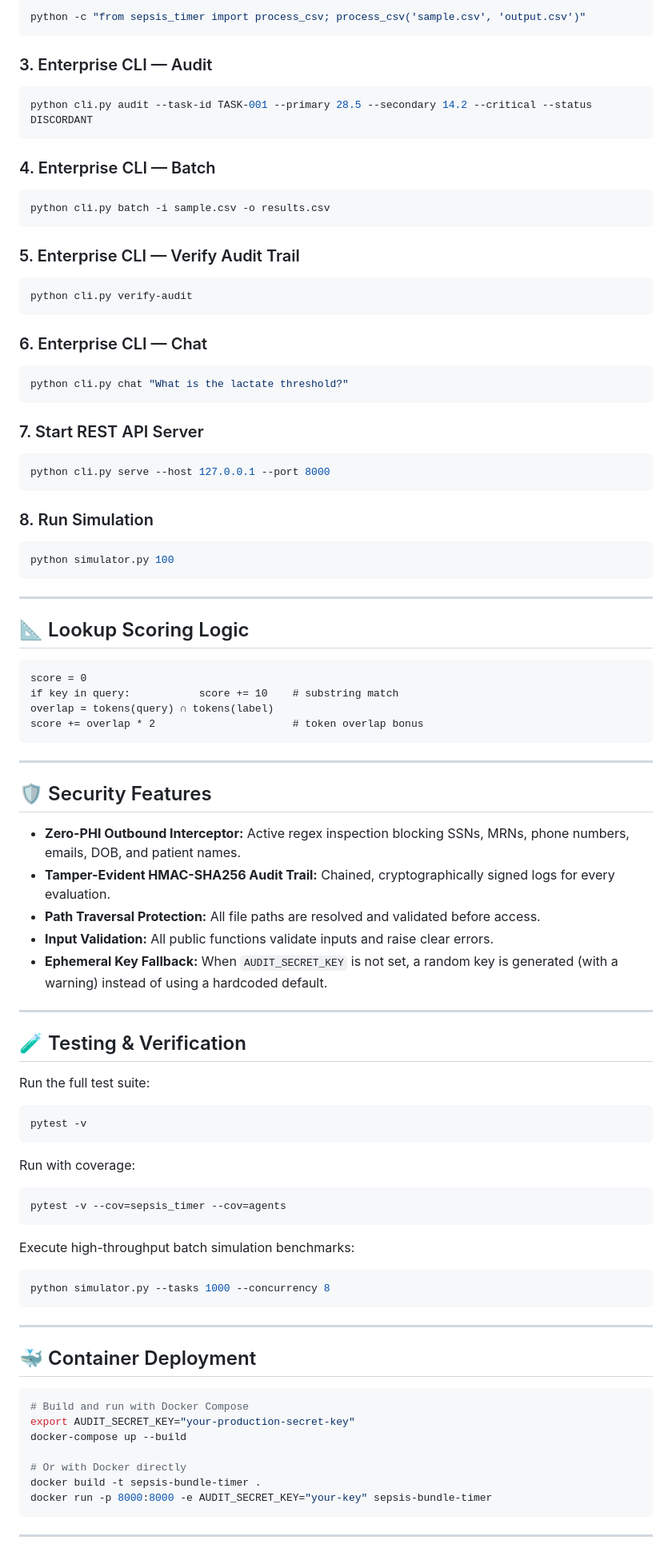
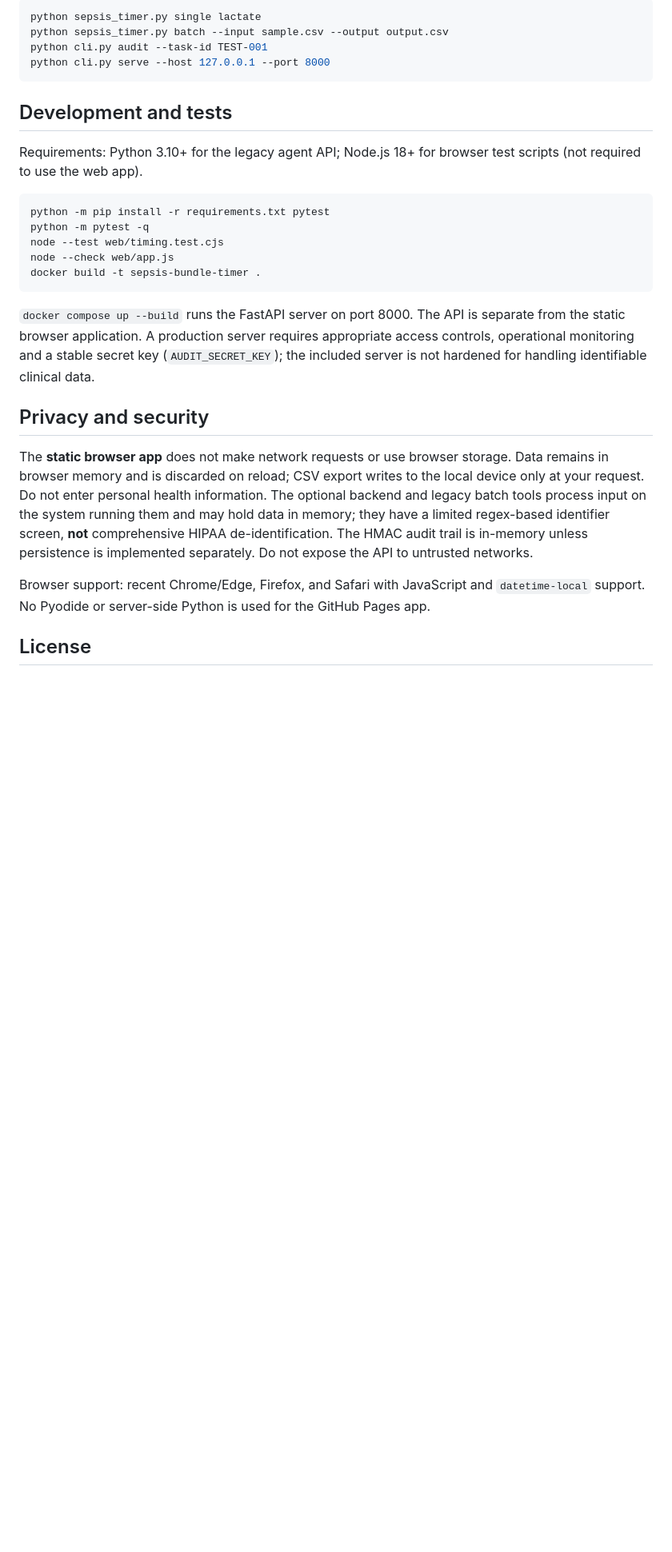
Before and after one commit to abusuraihsakhri/sepsis-bundle-timer, a Markdown page: README.md, the part around one of its changes. Shown at 80% size. Rendered like a GitHub page; blank space fills up the shorter version.

Commit message:
Document real timing functionality, clinical limits, setup and privacy

````diff
--- a/README.md
+++ b/README.md
@@ -71,93 +42,29 @@ python -c "from sepsis_timer import lookup; print(lookup('lactate'))"
 ```bash
-python -c "from sepsis_timer import process_csv; process_csv('sample.csv', 'output.csv')"
-```
-
-### 3. Enterprise CLI — Audit
-```bash
-python cli.py audit --task-id TASK-001 --primary 28.5 --secondary 14.2 --critical --status DISCORDANT
-```
-
-### 4. Enterprise CLI — Batch
-```bash
-python cli.py batch -i sample.csv -o results.csv
-```
-
-### 5. Enterprise CLI — Verify Audit Trail
-```bash
-python cli.py verify-audit
-```
-
-### 6. Enterprise CLI — Chat
-```bash
-python cli.py chat "What is the lactate threshold?"
-```
-
-### 7. Start REST API Server
-```bash
+python sepsis_timer.py single lactate
+python sepsis_timer.py batch --input sample.csv --output output.csv
+python cli.py audit --task-id TEST-001
 python cli.py serve --host 127.0.0.1 --port 8000
 ```
 
-### 8. Run Simulation
+## Development and tests
+
+Requirements: Python 3.10+ for the legacy agent API; Node.js 18+ for browser test scripts (not required to use the web app).
+
 ```bash
-python simulator.py 100
+python -m pip install -r requirements.txt pytest
+python -m pytest -q
+node --test web/timing.test.cjs
+node --check web/app.js
+docker build -t sepsis-bundle-timer .
 ```
 
----
+`docker compose up --build` runs the FastAPI server on port 8000. The API is separate from the static browser application. A production server requires appropriate access controls, operational monitoring and a stable secret key (`AUDIT_SECRET_KEY`); the included server is not hardened for handling identifiable clinical data.
 
-## 📐 Lookup Scoring Logic
+## Privacy and security
 
-```text
-score = 0
-if key in query:           score += 10    # substring match
-overlap = tokens(query) ∩ tokens(label)
-score += overlap * 2                      # token overlap bonus
-```
+The **static browser app** does not make network requests or use browser storage. Data remains in browser memory and is discarded on reload; CSV export writes to the local device only at your request. Do not enter personal health information. The optional backend and legacy batch tools process input on the system running them and may hold data in memory; they have a limited regex-based identifier screen, **not** comprehensive HIPAA de-identification. The HMAC audit trail is in-memory unless persistence is implemented separately. Do not expose the API to untrusted networks.
 
----
+Browser support: recent Chrome/Edge, Firefox, and Safari with JavaScript and `datetime-local` support. No Pyodide or server-side Python is used for the GitHub Pages app.
 
-## 🛡️ Security Features
+## License
 
-* **Zero-PHI Outbound Interceptor:** Active regex inspection blocking SSNs, MRNs, phone numbers, emails, DOB, and patient names.
-* **Tamper-Evident HMAC-SHA256 Audit Trail:** Chained, cryptographically signed logs for every evaluation.
-* **Path Traversal Protection:** All file paths are resolved and validated before access.
-* **Input Validation:** All public functions validate inputs and raise clear errors.
-* **Ephemeral Key Fallback:** When `AUDIT_SECRET_KEY` is not set, a random key is generated (with a warning) instead of using a hardcoded default.
-
----
-
-## 🧪 Testing & Verification
-
-Run the full test suite:
-
-```bash
-pytest -v
-```
-
-Run with coverage:
-
-```bash
-pytest -v --cov=sepsis_timer --cov=agents
-```
-
-Execute high-throughput batch simulation benchmarks:
-
-```bash
-python simulator.py --tasks 1000 --concurrency 8
-```
-
----
-
-## 🐳 Container Deployment
-
-```bash
-# Build and run with Docker Compose
-export AUDIT_SECRET_KEY="your-production-secret-key"
-docker-compose up --build
-
-# Or with Docker directly
-docker build -t sepsis-bundle-timer .
-docker run -p 8000:8000 -e AUDIT_SECRET_KEY="your-key" sepsis-bundle-timer
-```
-
----
-
````
Also changed, not shown: other parts of README.md (+27 -90 lines).
